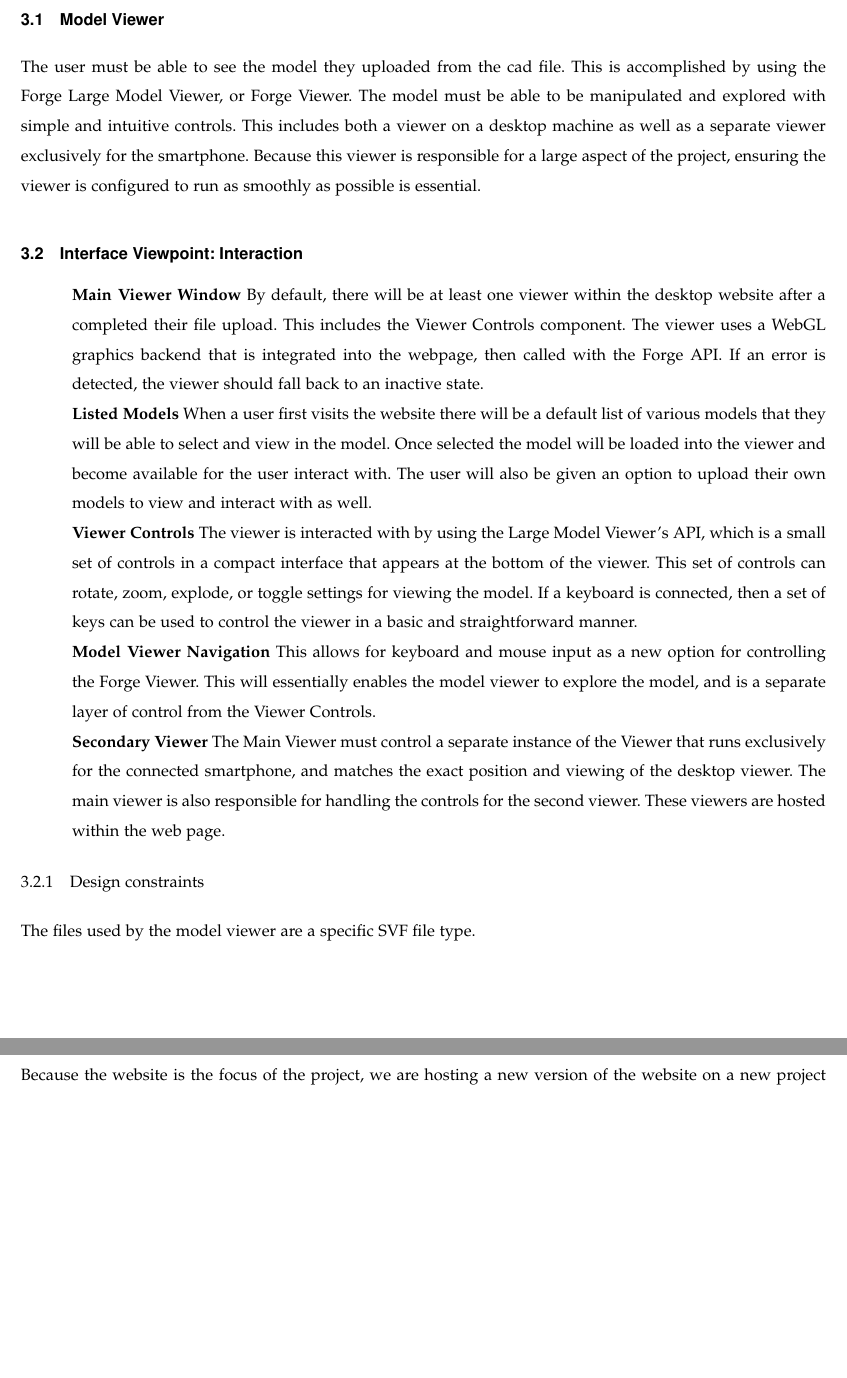
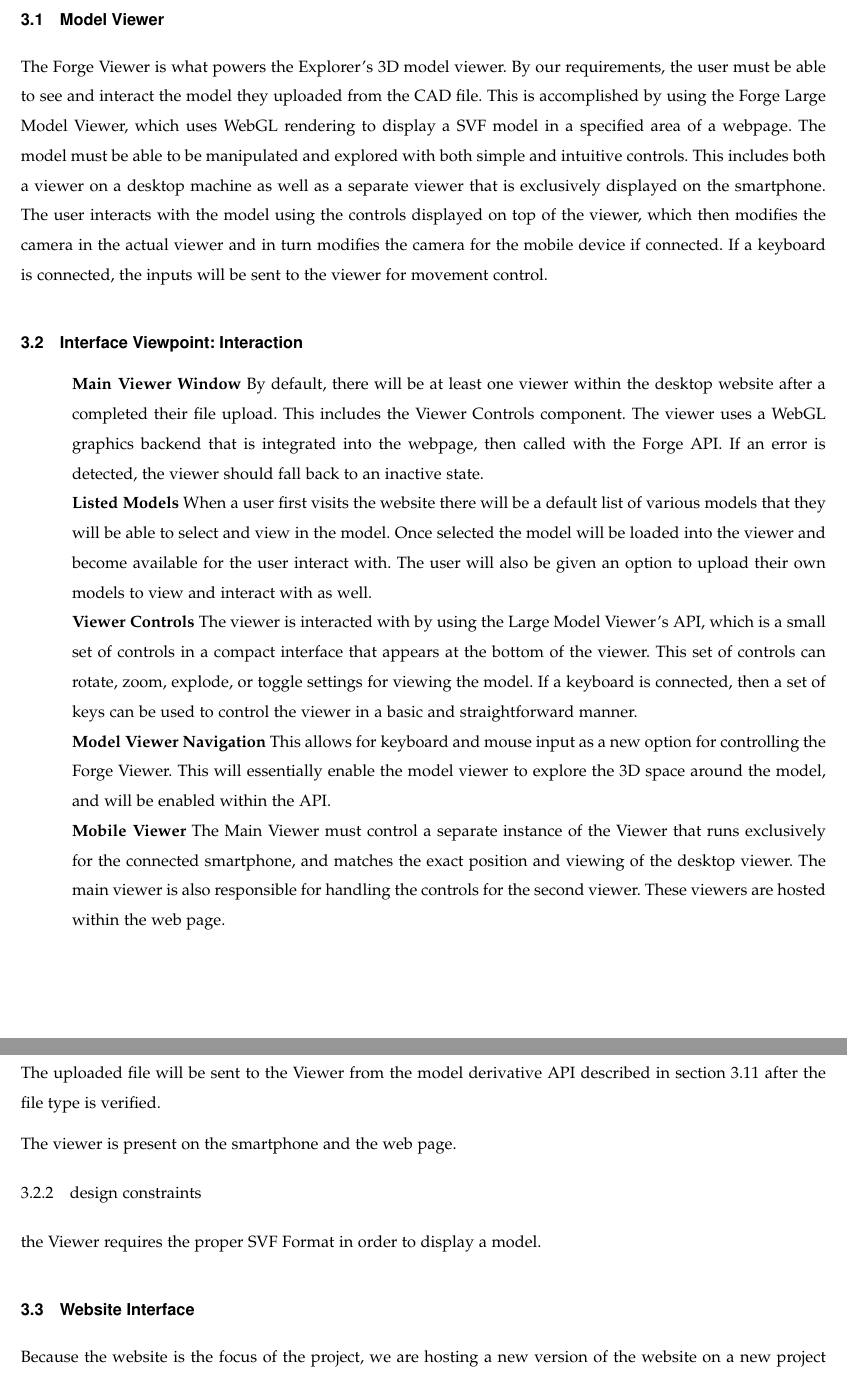
Before and after one commit to gonsalvg/Capstone-Forge-App, a LaTeX paper (DesignDocument/DesignDocument.tex): two parts of pages 6 and 7 of 21, joined at a grey line, cut so that both start at the same text, the shorter picture padded with empty space. Compiled offline with pdfLaTeX; a missing font is replaced by an installed copy or a similar font; a LaTeX package or settings file that is missing is left out.

Commit message:
bunch of changes to forge viewer

```diff
--- a/DesignDocument/DesignDocument.tex
+++ b/DesignDocument/DesignDocument.tex
@@ -192,8 +194,7 @@
 
 \subsection{Model Viewer}
 \label{modelView}
-The user must be able to see the model they uploaded from the cad file. This is accomplished by using the Forge Large Model Viewer, or Forge Viewer. The model must be able to be manipulated and explored with simple and intuitive controls. This includes both a viewer on a desktop machine as well as a separate viewer exclusively for the smartphone. Because this viewer is responsible for a large aspect of the project, ensuring the viewer is configured to run as smoothly as possible is essential.
-
+The Forge Viewer is what powers the Explorer's 3D model viewer. By our requirements, the user must be able to see and interact the model they uploaded from the CAD file. This is accomplished by using the Forge Large Model Viewer, which uses WebGL rendering to display a SVF model in a specified area of a webpage. The model must be able to be manipulated and explored with both simple and intuitive controls. This includes both a viewer on a desktop machine as well as a separate viewer that is exclusively displayed on the smartphone. The user interacts with the model using the controls displayed on top of the viewer, which then modifies the camera in the actual viewer and in turn modifies the camera for the mobile device if connected. If a keyboard is connected, the inputs will be sent to the viewer for movement control.
 
 \subsection{Interface Viewpoint: Interaction}
 \begin{itemize}
@@ -203,15 +204,18 @@
 
 	\item[]\textbf{Viewer Controls} The viewer is interacted with by using the Large Model Viewer's API, which is a small set of controls in a compact interface that appears at the bottom of the viewer. This set of controls can rotate, zoom, explode, or toggle settings for viewing the model. If a keyboard is connected, then a set of keys can be used to control the viewer in a basic and straightforward manner.
 
-	\item[]\textbf{Model Viewer Navigation} This allows for keyboard and mouse input as a new option for controlling the Forge Viewer. This will essentially enables the model viewer to explore the model, and is a separate layer of control from the Viewer Controls.
+	\item[]\textbf{Model Viewer Navigation} This allows for keyboard and mouse input as a new option for controlling the Forge Viewer. This will essentially enable the model viewer to explore the 3D space around the model, and will be enabled within the API.
 
-	\item[]\textbf{Secondary Viewer} The Main Viewer must control a separate instance of the Viewer that runs exclusively for the connected smartphone, and matches the exact position and viewing of the desktop viewer. The main viewer is also responsible for handling the controls for the second viewer. These viewers are hosted within the web page.
+	\item[]\textbf{Mobile Viewer} The Main Viewer must control a separate instance of the Viewer that runs exclusively for the connected smartphone, and matches the exact position and viewing of the desktop viewer. The main viewer is also responsible for handling the controls for the second viewer. These viewers are hosted within the web page.
 
 
 \end{itemize}
+\subsubsection{Design relationships}
+	The uploaded file will be sent to the Viewer from the model derivative API described in section \ref{model derivative} after the file type is verified.
 
-\subsubsection{Design constraints}
-	The files used by the model viewer are a specific SVF file type.
+	The viewer is present on the smartphone and the web page.
+
+\subsubsection{design constraints} the Viewer requires the proper SVF Format in order to display a model.
 
 \subsection{Website Interface}
 Because the website is the focus of the project, we are hosting a new version of the website on a new project domain. The primary requirements for the website are to properly host, arrange and display all of the individual components of the project cohesively. This includes the components of file uploading, authentication, the forge viewer, and mobile device connection software. The main webpage serves as the central interface for the project, which is critical to the user experience. This planning is necessary in order to have control over the project hosting, and to test and deploy updates that will help make the application easier to use and faster to deploy.
```
Also changed, not shown: DesignDocument/DesignDocument.pdf, DesignDocument/DesignDocument.tex (10 more changed lines), 3 other files.
